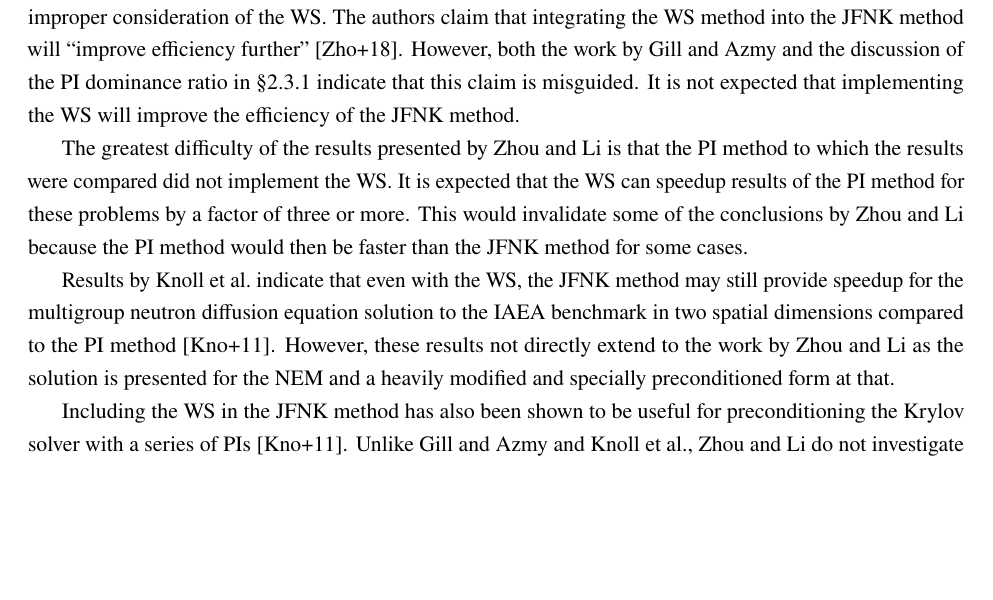
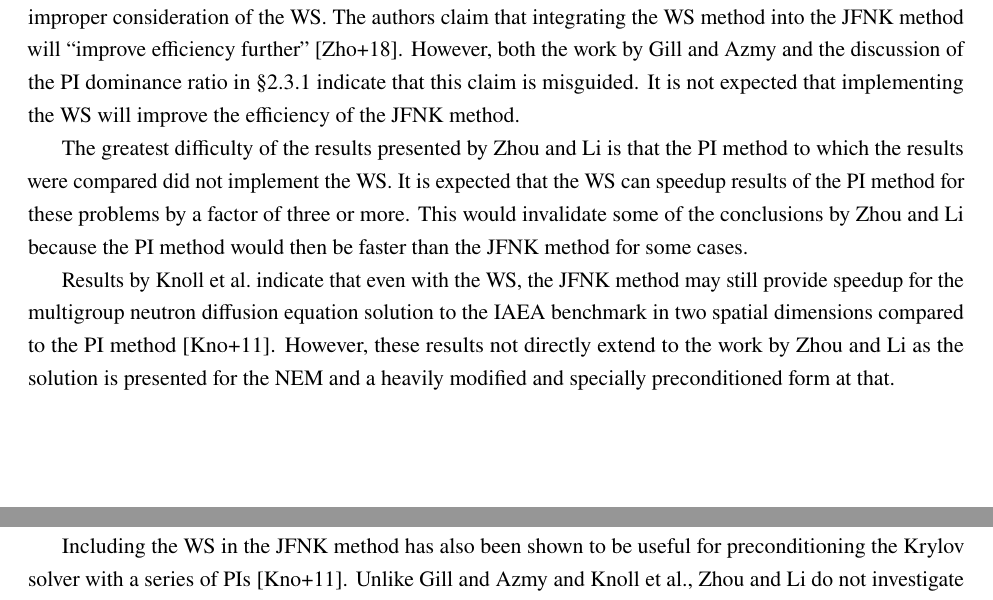
Before and after one commit to wcdawn/WilliamDawn-QE2, a LaTeX paper (WilliamDawn-QE2.tex): part of page 10 of 13 before the commit and two parts of pages 10 and 11 of 13 after it, the two joined at a grey line, cut so that both start at the same text, the shorter picture padded with empty space. Compiled offline with pdfLaTeX.

Commit message:
supressing widows and orphans

```diff
--- a/WilliamDawn-QE2.tex
+++ b/WilliamDawn-QE2.tex
@@ -12,6 +12,7 @@
 \usepackage{newtxtext,newtxmath}
 \usepackage{microtype}
 \usepackage{amsmath,amsfonts,amssymb}
+\usepackage[all]{nowidow}
 
 \usepackage[
   pdfauthor={William C. Dawn},
```
